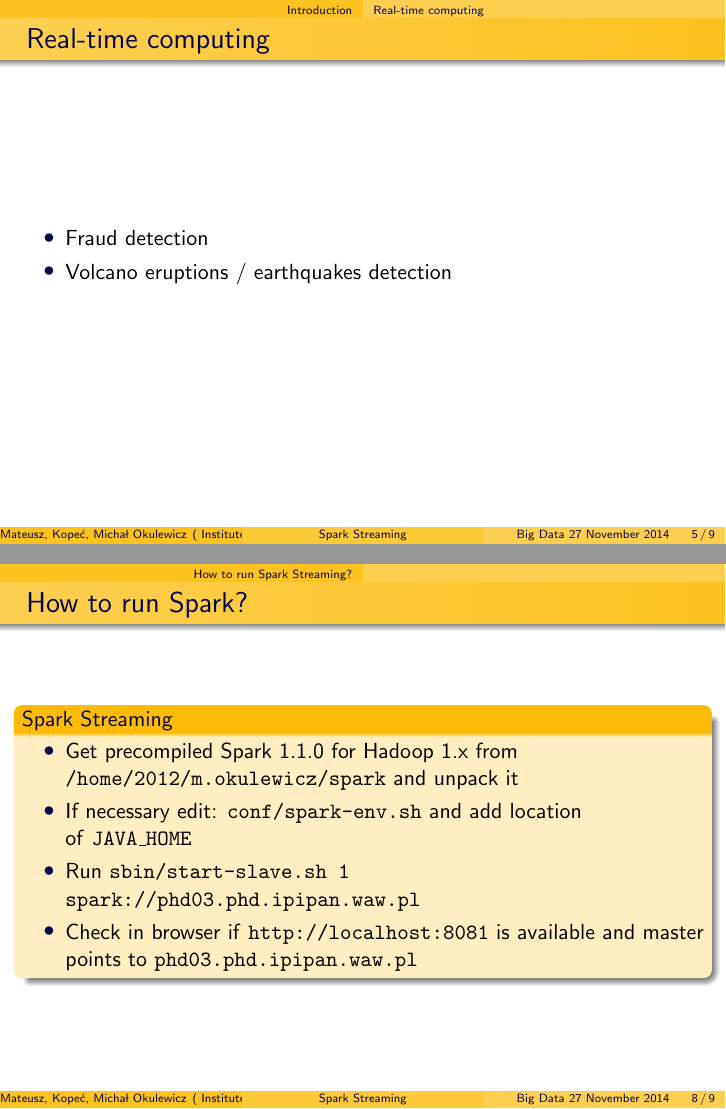
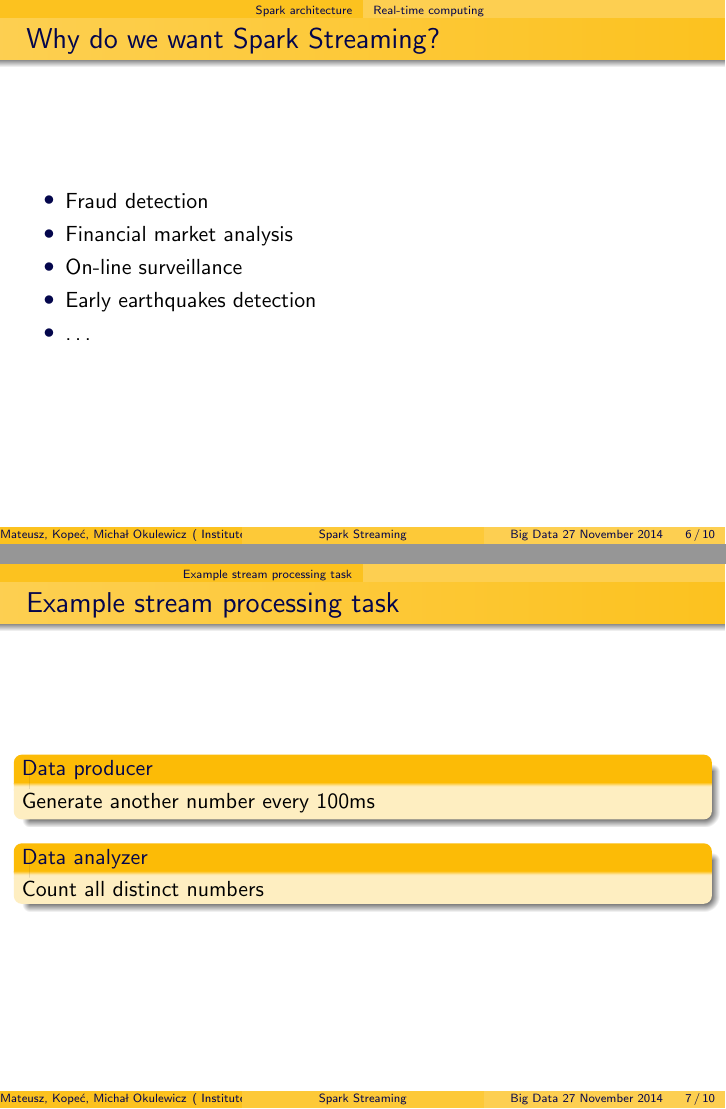
Before and after one commit to okulewicz/IPISparkStreaming, LaTeX slides (Prezentacja/SparkStream.tex): pages 5 and 8 of 9 before the commit and pages 6 and 7 of 10 after it, joined at a grey line. Compiled offline with pdfLaTeX.

Commit message:
Presentation update

```diff
--- a/Prezentacja/SparkStream.tex
+++ b/Prezentacja/SparkStream.tex
@@ -7,6 +7,7 @@
 \usepackage{float}
 \usepackage[verbose]{wrapfig}
 \usepackage{textcomp}
+\usepackage{color}
 
 \newcommand{\argmax}{\operatornamewithlimits{argmax}}
 
@@ -76,35 +97,41 @@ Polish Academy of Sciences}
 	\item allows for real-time distributed stream processing
 	\item utilizes an idea called Discretized Stream (DStream)
 \end{itemize}
+\vspace{-1em}
+\includegraphics[width=\textwidth]{img/streaming-flow.png}
+\vspace{-1em}
+\includegraphics[width=\textwidth]{img/streaming-dstream.png}
 
 \end{block}
-
 \end{frame}
-
 
 \subsection*{Real-time computing}
 \begin{frame}
-\frametitle{Real-time computing}
+\frametitle{Why do we want Spark Streaming?}
 	\begin{itemize}
 		\item Fraud detection
-		\item Volcano eruptions / earthquakes detection
+		\item Financial market analysis
+		\item On-line surveillance
+		\item Early earthquakes detection
+		\item \ldots
 	\end{itemize}
-\end{frame}
-
-\section{Spark architecture}
-\begin{frame}
-\frametitle{Spark architecture}
 \end{frame}
 
 \section{Example stream processing task}
 \begin{frame}
 \frametitle{Example stream processing task}
+\begin{block}{Data producer}
+	Generate another number every 100ms
+\end{block}
+\begin{block}{Data analyzer}
+	Count all distinct numbers
+\end{block}
 \end{frame}
 
-\section{How to run Spark Streaming?}
-\begin{frame}
+\section{How to run Spark?}
+\begin{frame}[allowframebreaks]
 \frametitle{How to run Spark?}
-\begin{block}{Spark Streaming}
+\begin{block}{Running worker on Linux}
 	\begin{itemize}
 		\item Get precompiled Spark 1.1.0 for Hadoop 1.x from \texttt{/home/2012/m.okulewicz/spark} and unpack it
 		\item If necessary edit: \texttt{conf/spark-env.sh} and add location of~\texttt{JAVA\_HOME}
```
Also changed, not shown: Prezentacja/SparkStream.pdf (added), Prezentacja/img/SQL.png (added), Prezentacja/img/SparkEnvironment2008.png (added), Prezentacja/img/SparkHadoop.jpg (added), Prezentacja/img/SparkHadoop.png (added), Prezentacja/img/SparkOperations.jpg (added), Prezentacja/img/spark-on-hadoop.png (added), Prezentacja/img/spark-stack-300x153.jpg (added), Prezentacja/img/spark-stack-new.png (added), Prezentacja/img/spark-stack-v2.png (added), Prezentacja/img/streaming-arch.png (added), Prezentacja/img/streaming-dstream-ops.png (added), Prezentacja/img/streaming-dstream-window.png (added), Prezentacja/img/streaming-dstream.png (added), 2 more files.
